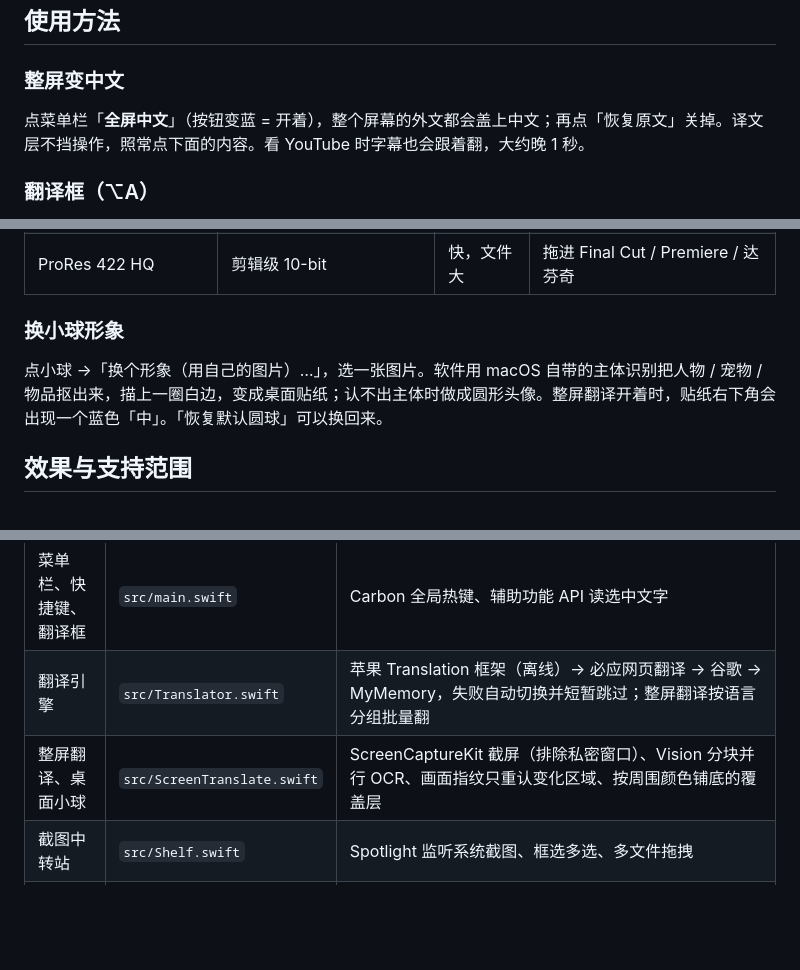
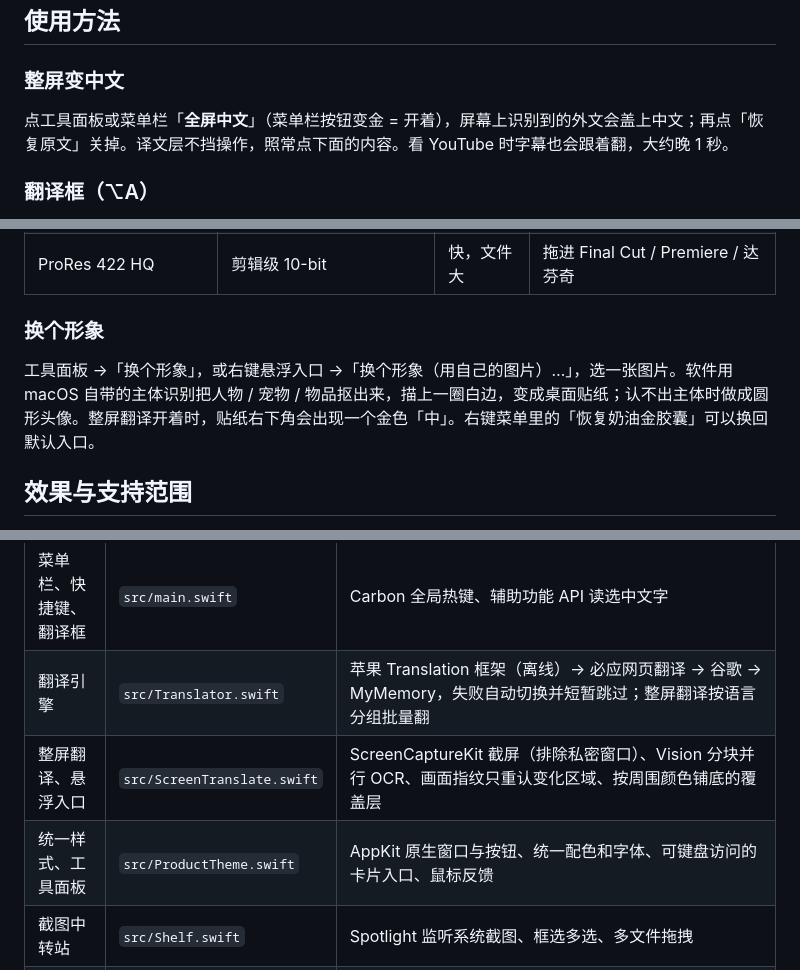
Before and after one commit to zurenze1/screenshot-translate-video-downloader, a Markdown page: README.md, 3 parts joined by grey strips. Rendered like a GitHub page; blank space fills up the shorter version.

```diff
--- a/README.md
+++ b/README.md
@@ -68,7 +74,7 @@ brew install yt-dlp ffmpeg
 ## 使用方法
 
 ### 整屏变中文
-点菜单栏「**全屏中文**」（按钮变蓝 = 开着），整个屏幕的外文都会盖上中文；再点「恢复原文」关掉。译文层不挡操作，照常点下面的内容。看 YouTube 时字幕也会跟着翻，大约晚 1 秒。
+点工具面板或菜单栏「**全屏中文**」（菜单栏按钮变金 = 开着），屏幕上识别到的外文会盖上中文；再点「恢复原文」关掉。译文层不挡操作，照常点下面的内容。看 YouTube 时字幕也会跟着翻，大约晚 1 秒。
 
 ### 翻译框（⌥A）
 - 粘贴一段英文 → 立刻出中文；粘贴中文 → 出英文。打字时停顿一下也会自动翻。
@@ -109,8 +115,8 @@ brew install yt-dlp ffmpeg
 | 原画质无损 · 极快 | 和原片完全一样（直接拷贝数据） | 瞬间 | 不在乎起点早几帧（会对齐到关键帧） |
 | ProRes 422 HQ | 剪辑级 10-bit | 快，文件大 | 拖进 Final Cut / Premiere / 达芬奇 |
 
-### 换小球形象
-点小球 →「换个形象（用自己的图片）…」，选一张图片。软件用 macOS 自带的主体识别把人物 / 宠物 / 物品抠出来，描上一圈白边，变成桌面贴纸；认不出主体时做成圆形头像。整屏翻译开着时，贴纸右下角会出现一个蓝色「中」。「恢复默认圆球」可以换回来。
+### 换个形象
+工具面板 →「换个形象」，或右键悬浮入口 →「换个形象（用自己的图片）…」，选一张图片。软件用 macOS 自带的主体识别把人物 / 宠物 / 物品抠出来，描上一圈白边，变成桌面贴纸；认不出主体时做成圆形头像。整屏翻译开着时，贴纸右下角会出现一个金色「中」。右键菜单里的「恢复奶油金胶囊」可以换回默认入口。
 
 ## 效果与支持范围
 
@@ -134,7 +140,8 @@ brew install yt-dlp ffmpeg
 |---|---|---|
 | 菜单栏、快捷键、翻译框 | `src/main.swift` | Carbon 全局热键、辅助功能 API 读选中文字 |
 | 翻译引擎 | `src/Translator.swift` | 苹果 Translation 框架（离线）→ 必应网页翻译 → 谷歌 → MyMemory，失败自动切换并短暂跳过；整屏翻译按语言分组批量翻 |
-| 整屏翻译、桌面小球 | `src/ScreenTranslate.swift` | ScreenCaptureKit 截屏（排除私密窗口）、Vision 分块并行 OCR、画面指纹只重认变化区域、按周围颜色铺底的覆盖层 |
+| 整屏翻译、悬浮入口 | `src/ScreenTranslate.swift` | ScreenCaptureKit 截屏（排除私密窗口）、Vision 分块并行 OCR、画面指纹只重认变化区域、按周围颜色铺底的覆盖层 |
+| 统一样式、工具面板 | `src/ProductTheme.swift` | AppKit 原生窗口与按钮、统一配色和字体、可键盘访问的卡片入口、鼠标反馈 |
 | 截图中转站 | `src/Shelf.swift` | Spotlight 监听系统截图、框选多选、多文件拖拽 |
 | 视频下载 | `src/Downloader.swift` | 抖音分享页解析无水印地址；其他网站调用 yt-dlp（自动带上系统代理、JS 运行环境、8 路分片并发） |
 | 片段截取 | `src/ClipEditor.swift` | 在线预览：读分段 MP4 的 sidx 索引拼成 HLS 交给 AVPlayer（不用下载整个视频）；yt-dlp `--download-sections` 只下选中的一段，下载时 ffmpeg 直接编码 + 抹水印；撤销栈 |
```
Also changed, not shown: other parts of README.md (+12 -6 lines), docs/设计说明.md (+10 -2 lines), 使用说明.md (+18 -16 lines), icon/icon.png, 10 other files.
